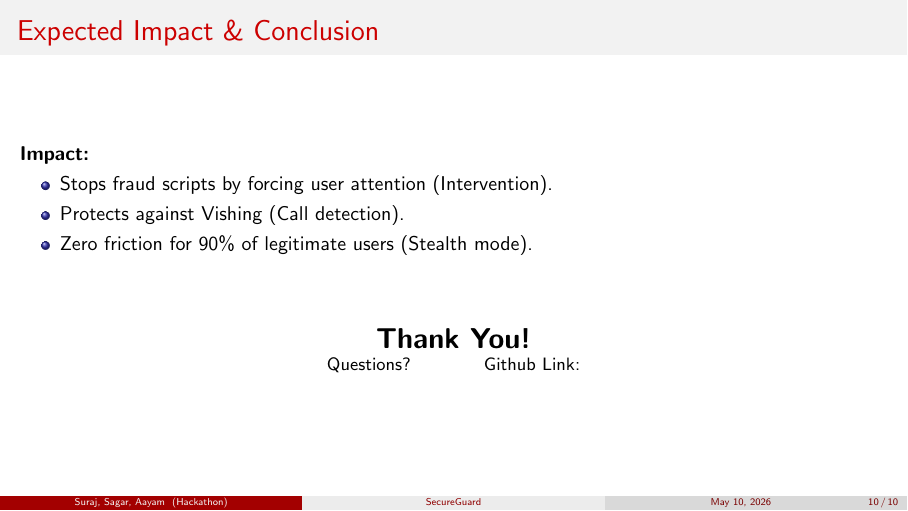
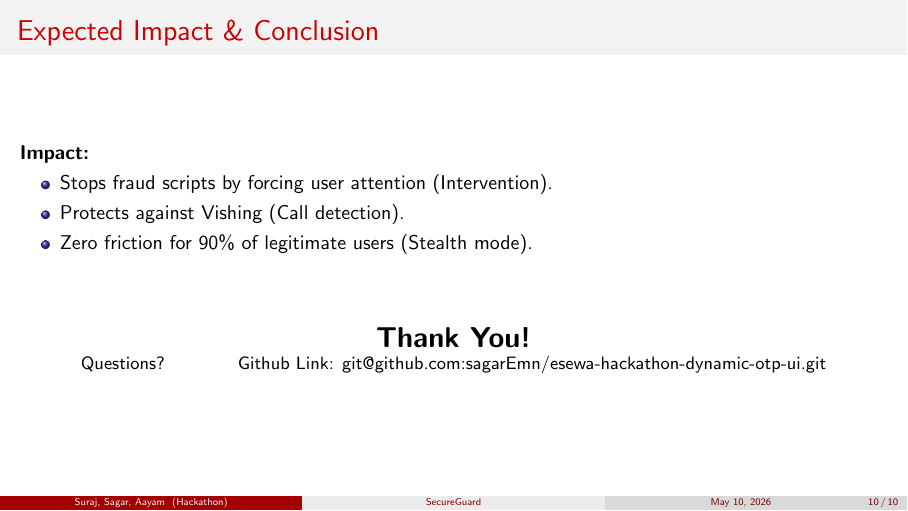
Before and after one commit to sagarEmn/esewa-hackathon-dynamic-otp-ui, LaTeX slides (presentation.tex): page 10 of 10. Compiled offline with pdfLaTeX.

Commit message:
feat: add github link

```diff
--- a/presentation.tex
+++ b/presentation.tex
@@ -227,7 +227,7 @@
     \centering
     \Large \textbf{Thank You!}\\
     \small Questions? \hspace{1cm}
-    Github Link:
+    Github Link: git@github.com:sagarEmn/esewa-hackathon-dynamic-otp-ui.git
 \end{frame}
 
 \end{document}
```
Also changed, not shown: presentation.pdf, 1 other file.
